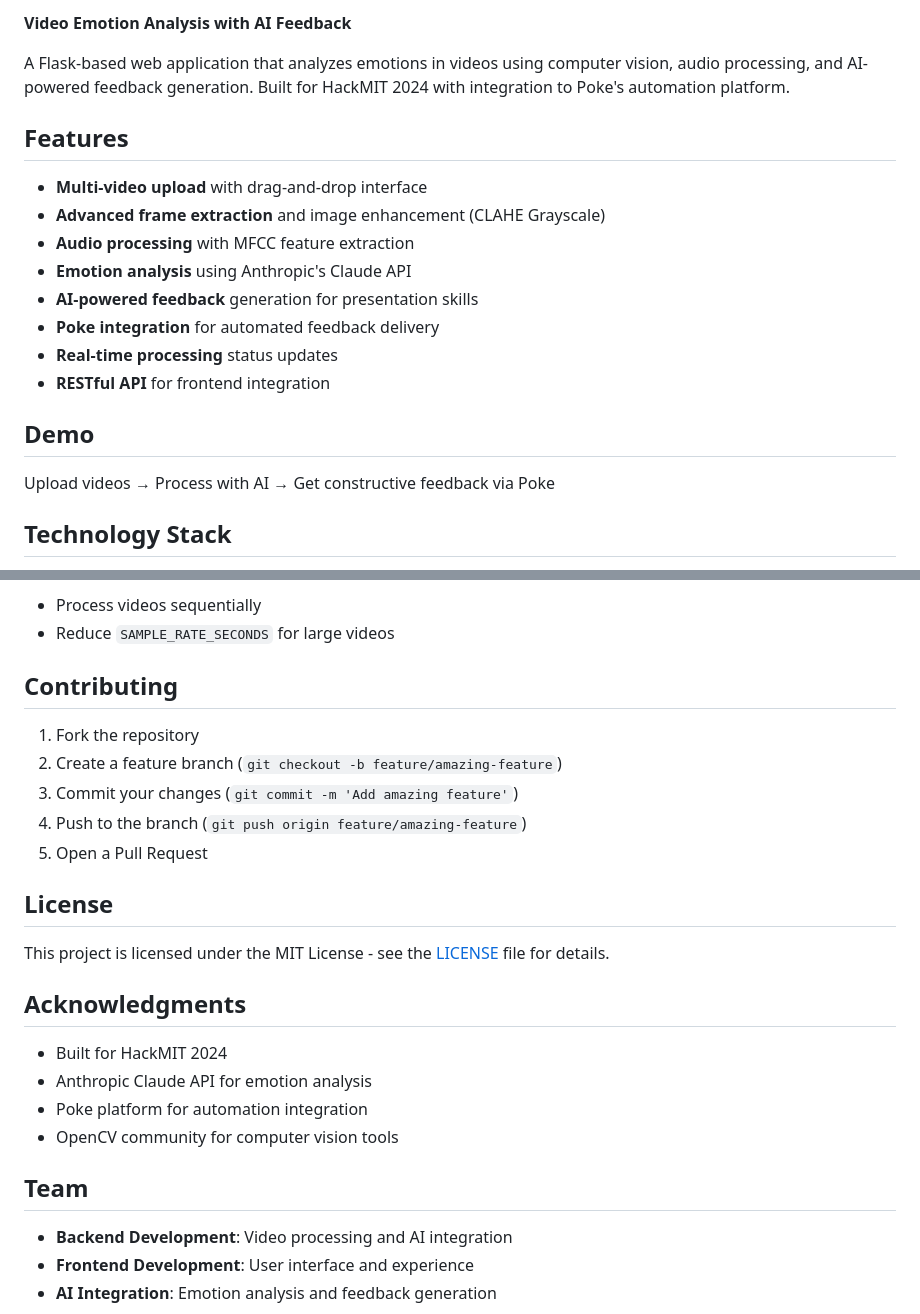
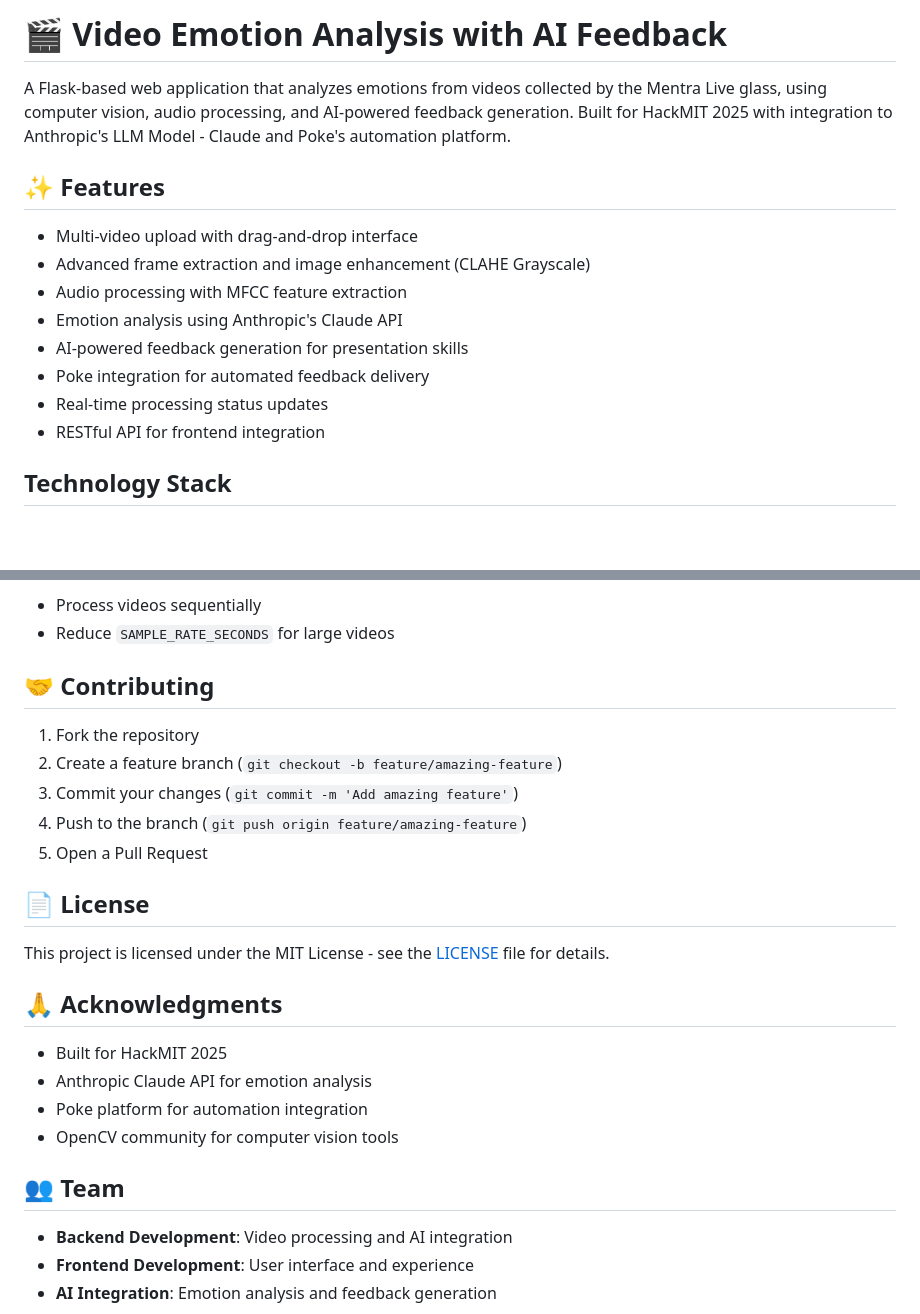
Before and after one commit to eden-byte/HackMIT, a Markdown page: README.md, 2 parts joined by grey strips. Rendered like a GitHub page; blank space fills up the shorter version.

```diff
--- a/README.md
+++ b/README.md
@@ -1,21 +1,17 @@
-**Video Emotion Analysis with AI Feedback**
+# 🎬 Video Emotion Analysis with AI Feedback
 
-A Flask-based web application that analyzes emotions in videos using computer vision, audio processing, and AI-powered feedback generation. Built for HackMIT 2024 with integration to Poke's automation platform.
+A Flask-based web application that analyzes emotions from videos collected by the Mentra Live glass, using computer vision, audio processing, and AI-powered feedback generation. Built for HackMIT 2025 with integration to Anthropic's LLM Model - Claude and Poke's automation platform.
 
-## Features
+## ✨ Features
 
-- **Multi-video upload** with drag-and-drop interface
-- **Advanced frame extraction** and image enhancement (CLAHE Grayscale)
-- **Audio processing** with MFCC feature extraction
-- **Emotion analysis** using Anthropic's Claude API
-- **AI-powered feedback** generation for presentation skills
-- **Poke integration** for automated feedback delivery
-- **Real-time processing** status updates
-- **RESTful API** for frontend integration
-
-## Demo
-
-Upload videos → Process with AI → Get constructive feedback via Poke
+- Multi-video upload with drag-and-drop interface
+- Advanced frame extraction and image enhancement (CLAHE Grayscale)
+- Audio processing with MFCC feature extraction
+- Emotion analysis using Anthropic's Claude API
+- AI-powered feedback generation for presentation skills
+- Poke integration for automated feedback delivery
+- Real-time processing status updates
+- RESTful API for frontend integration
 
 ## Technology Stack
 
@@ -221,7 +219,7 @@ pip install -r requirements.txt
 - Process videos sequentially
 - Reduce `SAMPLE_RATE_SECONDS` for large videos
 
-## Contributing
+## 🤝 Contributing
 
 1. Fork the repository
 2. Create a feature branch (`git checkout -b feature/amazing-feature`)
@@ -229,18 +227,18 @@ pip install -r requirements.txt
 4. Push to the branch (`git push origin feature/amazing-feature`)
 5. Open a Pull Request
 
-## License
+## 📄 License
 
 This project is licensed under the MIT License - see the [LICENSE](LICENSE) file for details.
 
-## Acknowledgments
+## 🙏 Acknowledgments
 
-- Built for HackMIT 2024
+- Built for HackMIT 2025
 - Anthropic Claude API for emotion analysis
 - Poke platform for automation integration
 - OpenCV community for computer vision tools
 
-## Team
+## 👥 Team
 
 - **Backend Development**: Video processing and AI integration
 - **Frontend Development**: User interface and experience
```
Also changed, not shown: other parts of README.md (+2 -0 lines).
